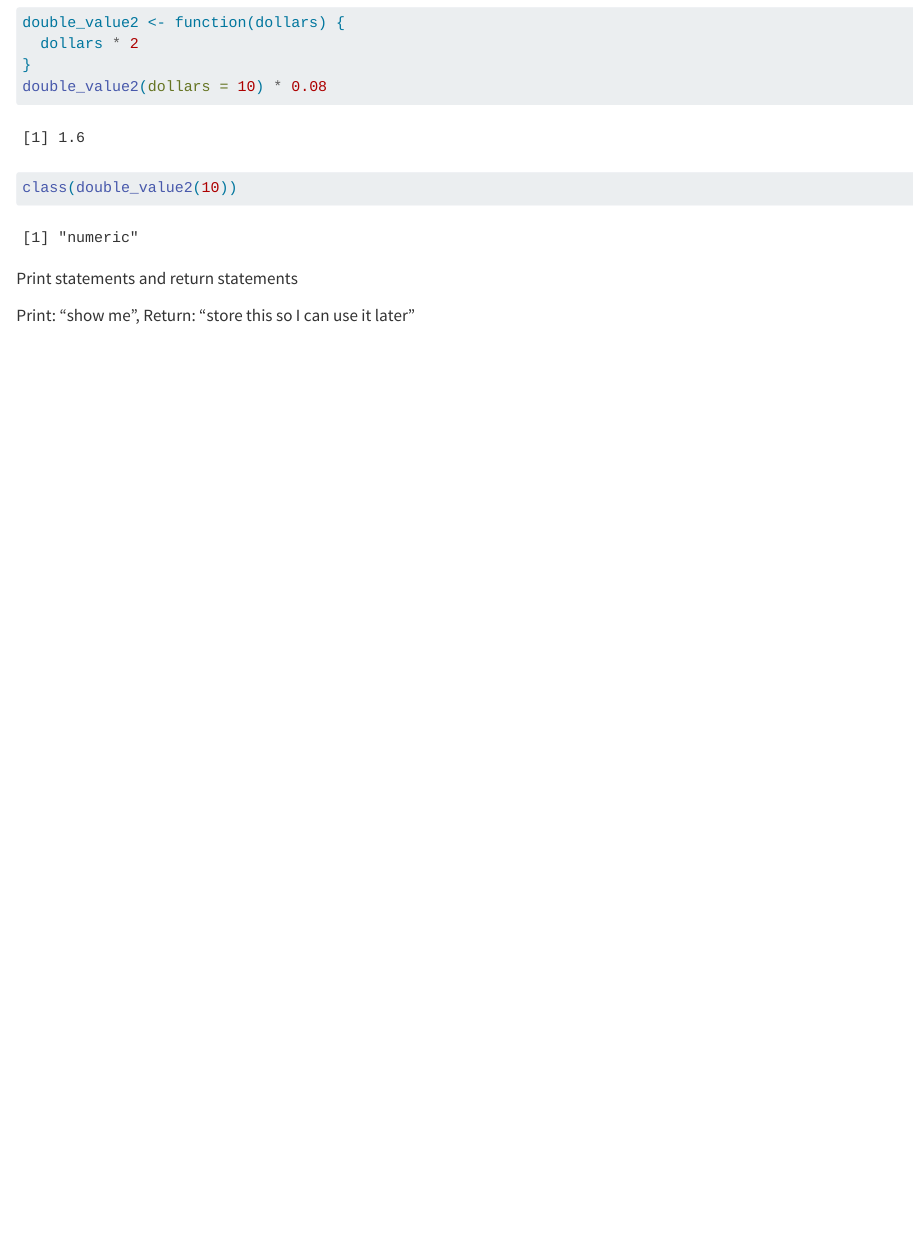
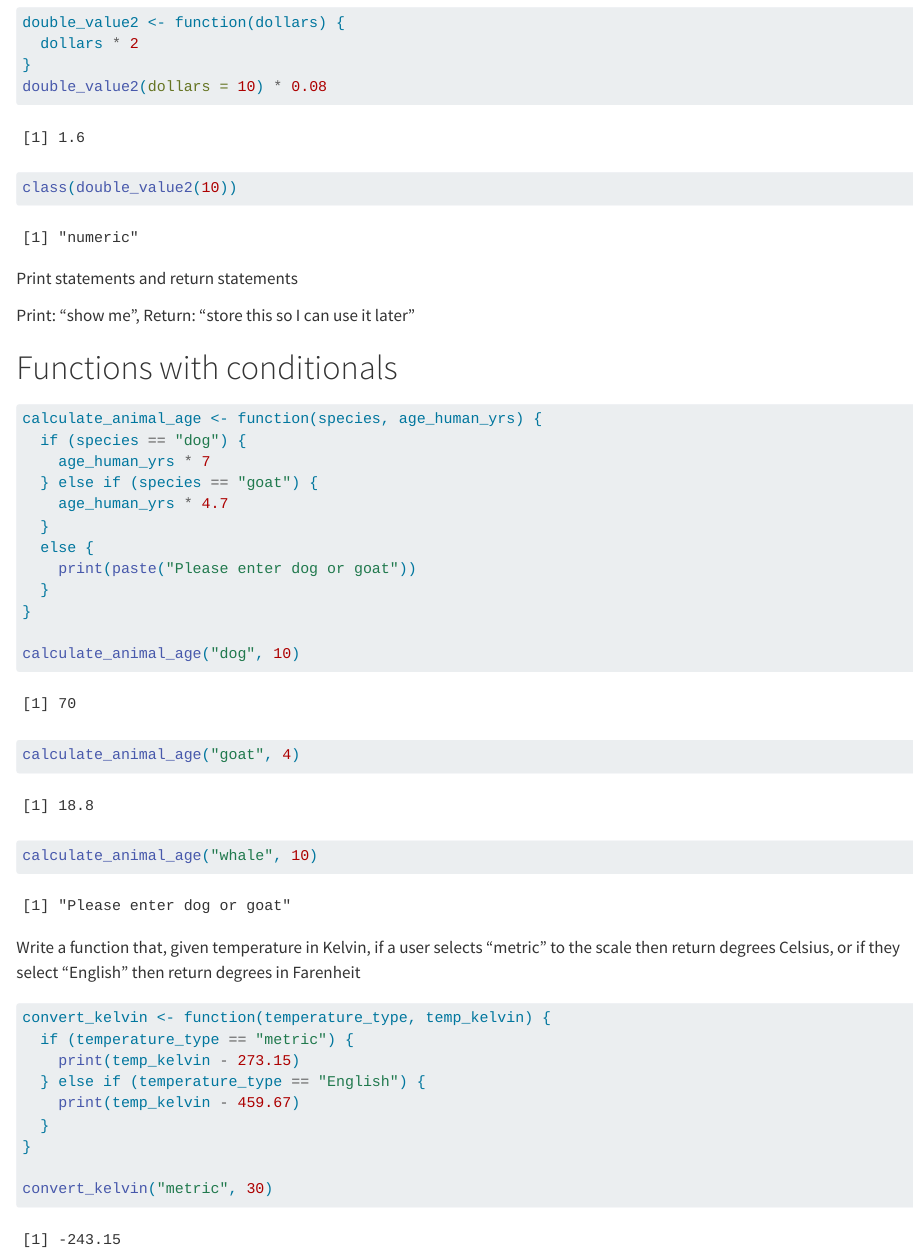
Before and after one commit to katherineleyq/eds221-day4-notes, a Quarto document (docs/eds221-day4-notes.qmd): the page in a window 1100 px wide, from 2890 px down. Rendered offline with R 4.5, knitr and Pandoc in place of Quarto, with nearby package versions.

Commit message:
functions with conditionals

````diff
--- a/docs/eds221-day4-notes.qmd
+++ b/docs/eds221-day4-notes.qmd
@@ -126,3 +126,36 @@ class(double_value2(10))
 Print statements and return statements
 
 Print: "show me", Return: "store this so I can use it later"
+
+# Functions with conditionals
+
+```{r}
+calculate_animal_age <- function(species, age_human_yrs) {
+  if (species == "dog") {
+    age_human_yrs * 7
+  } else if (species == "goat") {
+    age_human_yrs * 4.7
+  }
+  else {
+    print(paste("Please enter dog or goat"))
+  }
+}
+
+calculate_animal_age("dog", 10)
+calculate_animal_age("goat", 4)
+calculate_animal_age("whale", 10)
+```
+
+Write a function that, given temperature in Kelvin, if a user selects "metric" to the scale then return degrees Celsius, or if they select "English" then return degrees in Farenheit
+
+```{r}
+convert_kelvin <- function(temperature_type, temp_kelvin) {
+  if (temperature_type == "metric") {
+    print(temp_kelvin - 273.15)
+  } else if (temperature_type == "English") {
+    print(temp_kelvin - 459.67)
+  }
+}
+
+convert_kelvin("metric", 30)
+```
````
